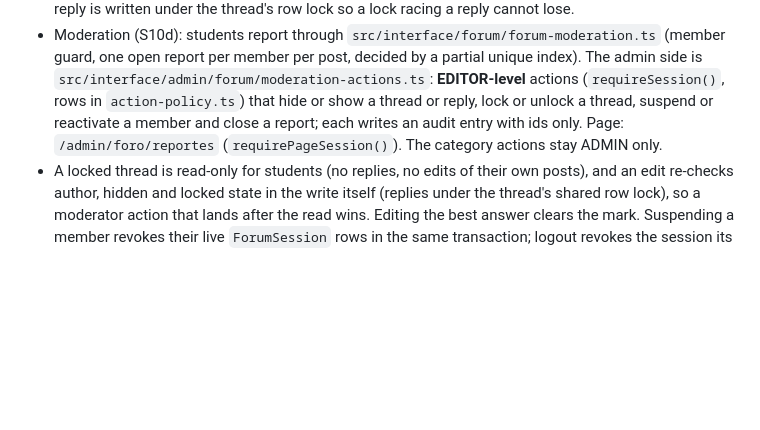
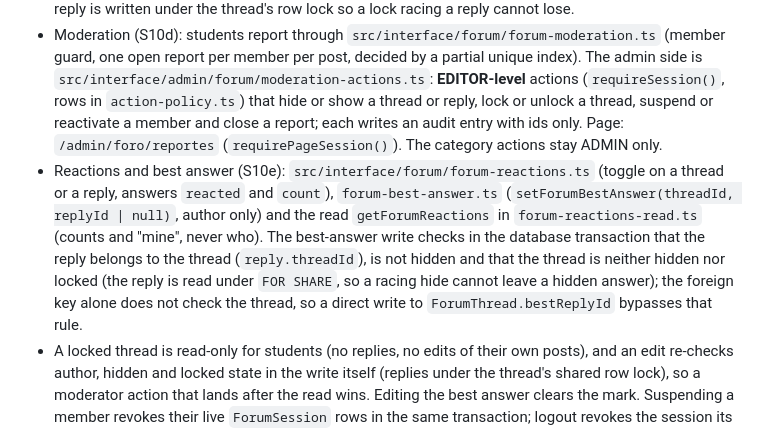
Before and after one commit to aso-computacion-unl/aso-computacion-admin, a Markdown page: docs/REFERENCIA.md, the part around the change. Drawn GitHub-style; blank space fills up the shorter version.

Commit message:
docs(forum): document reactions and the best answer

```diff
--- a/docs/REFERENCIA.md
+++ b/docs/REFERENCIA.md
@@ -198,6 +198,7 @@ Students are **not** `User` rows. `ForumMember` / `ForumSession` and the other `
 - No public DTO (`src/application/dto/forum-result.dto.ts`) carries an email, a Google id or a member id: other students are a display name, and "mine" is a boolean computed for the viewer.
 - Posting is throttled per member in the database (`src/application/forum/posting-throttle.ts`); a reply is written under the thread's row lock so a lock racing a reply cannot lose.
 - Moderation (S10d): students report through `src/interface/forum/forum-moderation.ts` (member guard, one open report per member per post, decided by a partial unique index). The admin side is `src/interface/admin/forum/moderation-actions.ts`: **EDITOR-level** actions (`requireSession()`, rows in `action-policy.ts`) that hide or show a thread or reply, lock or unlock a thread, suspend or reactivate a member and close a report; each writes an audit entry with ids only. Page: `/admin/foro/reportes` (`requirePageSession()`). The category actions stay ADMIN only.
+- Reactions and best answer (S10e): `src/interface/forum/forum-reactions.ts` (toggle on a thread or a reply, answers `reacted` and `count`), `forum-best-answer.ts` (`setForumBestAnswer(threadId, replyId | null)`, author only) and the read `getForumReactions` in `forum-reactions-read.ts` (counts and "mine", never who). The best-answer write checks in the database transaction that the reply belongs to the thread (`reply.threadId`), is not hidden and that the thread is neither hidden nor locked (the reply is read under `FOR SHARE`, so a racing hide cannot leave a hidden answer); the foreign key alone does not check the thread, so a direct write to `ForumThread.bestReplyId` bypasses that rule.
 - A locked thread is read-only for students (no replies, no edits of their own posts), and an edit re-checks author, hidden and locked state in the write itself (replies under the thread's shared row lock), so a moderator action that lands after the read wins. Editing the best answer clears the mark. Suspending a member revokes their live `ForumSession` rows in the same transaction; logout revokes the session its signed cookie names even when the guard would refuse it.
 - Post text uses the Markdown subset (`src/interface/admin/markdown-subset.ts`), with fenced code blocks only when asked for (`{ codeBlocks: true }`); the news grammar the landing renders is unchanged.
 
```
Also changed, not shown: docs/DEPLOY.md (+2 -0 lines).
